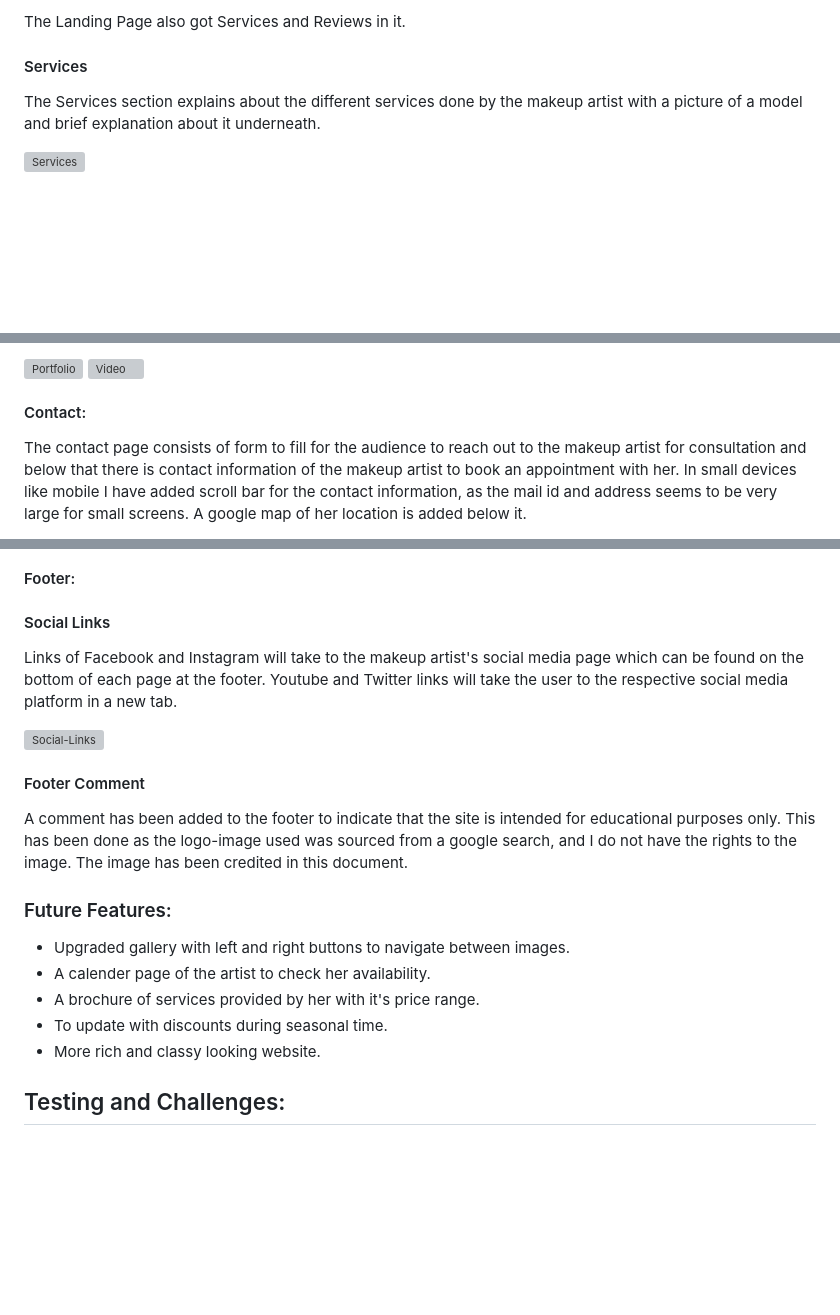
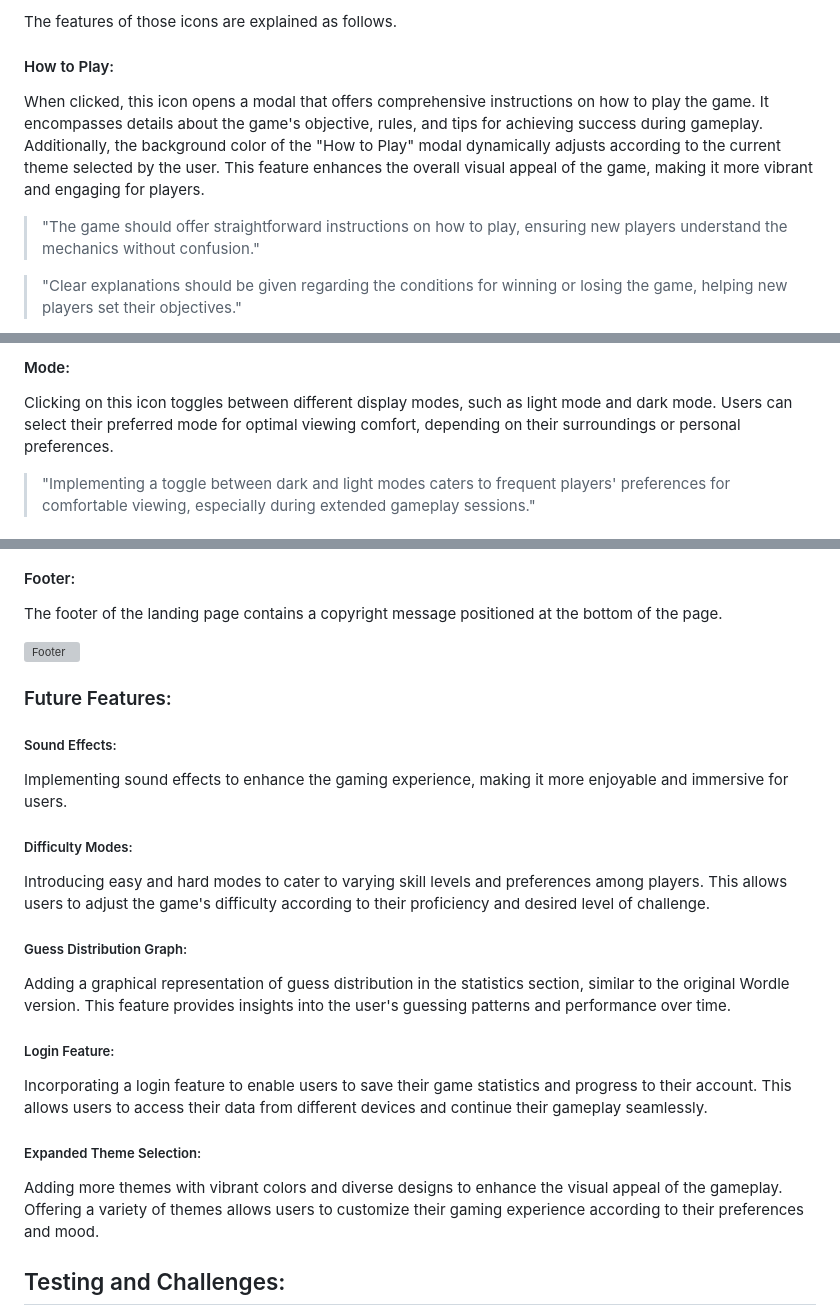
Before and after one commit to Yagavi1994/Wordle, a Markdown page: README.md, 3 parts joined by grey strips. Rendered like a GitHub page; blank space fills up the shorter version; grey boxes are pictures that could not be loaded.

Commit message:
Add documentation of Features in Readme.

```diff
--- a/README.md
+++ b/README.md
@@ -111,9 +113,10 @@ The About me section is listed right beneath the Logo Image. It has the photo of
 
-The Landing Page also got Services and Reviews in it.
+The features of those icons are explained as follows.
 
-#### Services
+#### How to Play:
+When clicked, this icon opens a modal that offers comprehensive instructions on how to play the game. It encompasses details about the game's objective, rules, and tips for achieving success during gameplay. Additionally, the background color of the "How to Play" modal dynamically adjusts according to the current theme selected by the user. This feature enhances the overall visual appeal of the game, making it more vibrant and engaging for players.
 
-The Services section explains about the different services done by the makeup artist with a picture of a model and brief explanation about it underneath.
+> "The game should offer straightforward instructions on how to play, ensuring new players understand the mechanics without confusion."
 
-![Services](https://i.ibb.co/KqsjbNj/Screenshot-2024-02-08-at-10-43-13-am.png)
+> "Clear explanations should be given regarding the conditions for winning or losing the game, helping new players set their objectives."
 
@@ -128,7 +131,6 @@ The portfolio page consists of masonry grid of images of makeup artist's clients
 
-![Portfolio](https://i.ibb.co/Bsv7mTz/Screenshot-2024-02-08-at-10-48-14-am.png)
-![Video](https://i.ibb.co/SK1Hpkq/Screenshot-2024-02-08-at-10-48-36-am.png)
+#### Mode:
+Clicking on this icon toggles between different display modes, such as light mode and dark mode. Users can select their preferred mode for optimal viewing comfort, depending on their surroundings or personal preferences.
 
-#### Contact:
-The contact page consists of form to fill for the audience to reach out to the makeup artist for consultation and below that there is contact information of the makeup artist to book an appointment with her. In small devices like mobile I have added scroll bar for the contact information, as the mail id and address seems to be very large for small screens. A google map of her location is added below it.
+> "Implementing a toggle between dark and light modes caters to frequent players' preferences for comfortable viewing, especially during extended gameplay sessions."
 
@@ -147,19 +211,24 @@ I have also added a customised 404 error page which can be seen when anything is
 
 #### Footer:
-#### Social Links
-Links of Facebook and Instagram will take to the makeup artist's social media page which can be found on the bottom of each page at the footer. Youtube and Twitter links will take the user to the respective social media platform in a new tab.
+The footer of the landing page contains a copyright message positioned at the bottom of the page.
 
-![Social-Links](https://i.ibb.co/6NhkFBf/Screenshot-2024-02-08-at-10-45-21-am.png)
-
-#### Footer Comment
-A comment has been added to the footer to indicate that the site is intended for educational purposes only. This has been done as the logo-image used was sourced from a google search, and I do not have the rights to the image. The image has been credited in this document.
+![Footer]()
 
 ### Future Features:
-- Upgraded gallery with left and right buttons to navigate between images.
-- A calender page of the artist to check her availability.
-- A brochure of services provided by her with it's price range.
-- To update with discounts during seasonal time.
-- More rich and classy looking website.
+##### Sound Effects:
+Implementing sound effects to enhance the gaming experience, making it more enjoyable and immersive for users.
+
+##### Difficulty Modes:
+Introducing easy and hard modes to cater to varying skill levels and preferences among players. This allows users to adjust the game's difficulty according to their proficiency and desired level of challenge.
+
+##### Guess Distribution Graph:
+Adding a graphical representation of guess distribution in the statistics section, similar to the original Wordle version. This feature provides insights into the user's guessing patterns and performance over time.
+
+##### Login Feature:
+Incorporating a login feature to enable users to save their game statistics and progress to their account. This allows users to access their data from different devices and continue their gameplay seamlessly.
+
+##### Expanded Theme Selection:
+Adding more themes with vibrant colors and diverse designs to enhance the visual appeal of the gameplay. Offering a variety of themes allows users to customize their gaming experience according to their preferences and mood.
 
 ## Testing and Challenges:
 - I came across many challenges while creating this website. One of the major challenge which I kept facing again and again was positioning the contents in the centre of the page. Then after many trial and errors, I learnt to create a parent div and give flex values to it helped me to centre the content in many places.
```
Also changed, not shown: other parts of README.md (+90 -26 lines).
